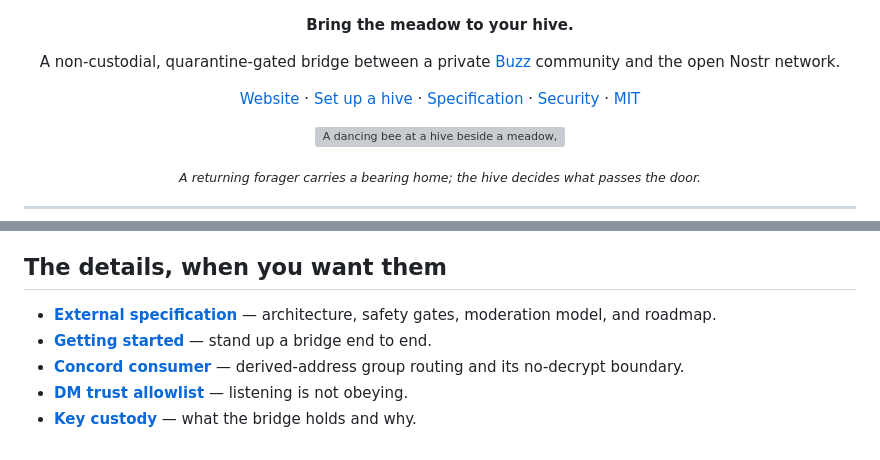
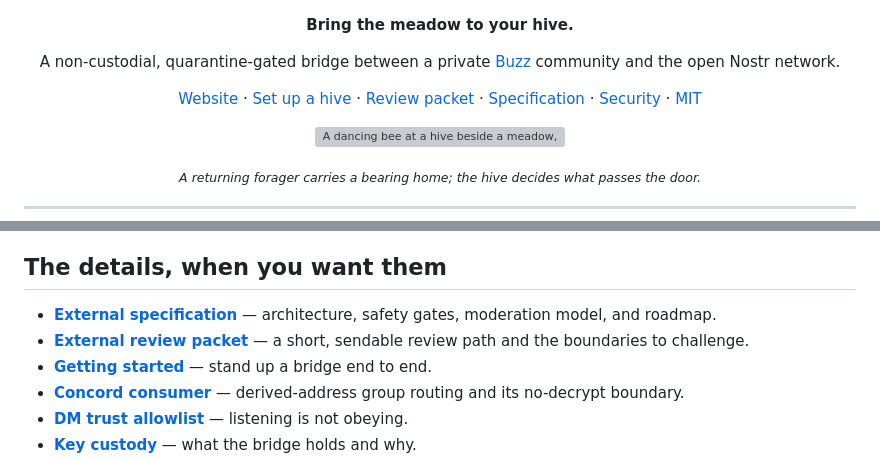
Before and after one commit to JAFairweather/waggle, a Markdown page: README.md, 2 parts joined by grey strips. Drawn GitHub-style; grey boxes are pictures that could not be loaded.

Commit message:
docs: publish external review handoff

```diff
--- a/README.md
+++ b/README.md
@@ -11,6 +11,7 @@
 <p align="center">
   <a href="https://waggle.nave.pub">Website</a> ·
   <a href="docs/GETTING_STARTED.md">Set up a hive</a> ·
+  <a href="docs/REVIEW_PACKET.md">Review packet</a> ·
   <a href="docs/SPEC_EXTERNAL.md">Specification</a> ·
   <a href="SECURITY.md">Security</a> ·
   <a href="LICENSE">MIT</a>
@@ -126,6 +127,7 @@ boot · suite roster · Nostr remote signer · read resilience · egress catalog
 ## The details, when you want them
 
 - **[External specification](docs/SPEC_EXTERNAL.md)** — architecture, safety gates, moderation model, and roadmap.
+- **[External review packet](docs/REVIEW_PACKET.md)** — a short, sendable review path and the boundaries to challenge.
 - **[Getting started](docs/GETTING_STARTED.md)** — stand up a bridge end to end.
 - **[Concord consumer](docs/CONCORD_CONSUMER.md)** — derived-address group routing and its no-decrypt boundary.
 - **[DM trust allowlist](docs/DM_TRUST_ALLOWLIST.md)** — listening is not obeying.
```
Also changed, not shown: docs/REVIEW_PACKET.md (added, +69 -0 lines).
